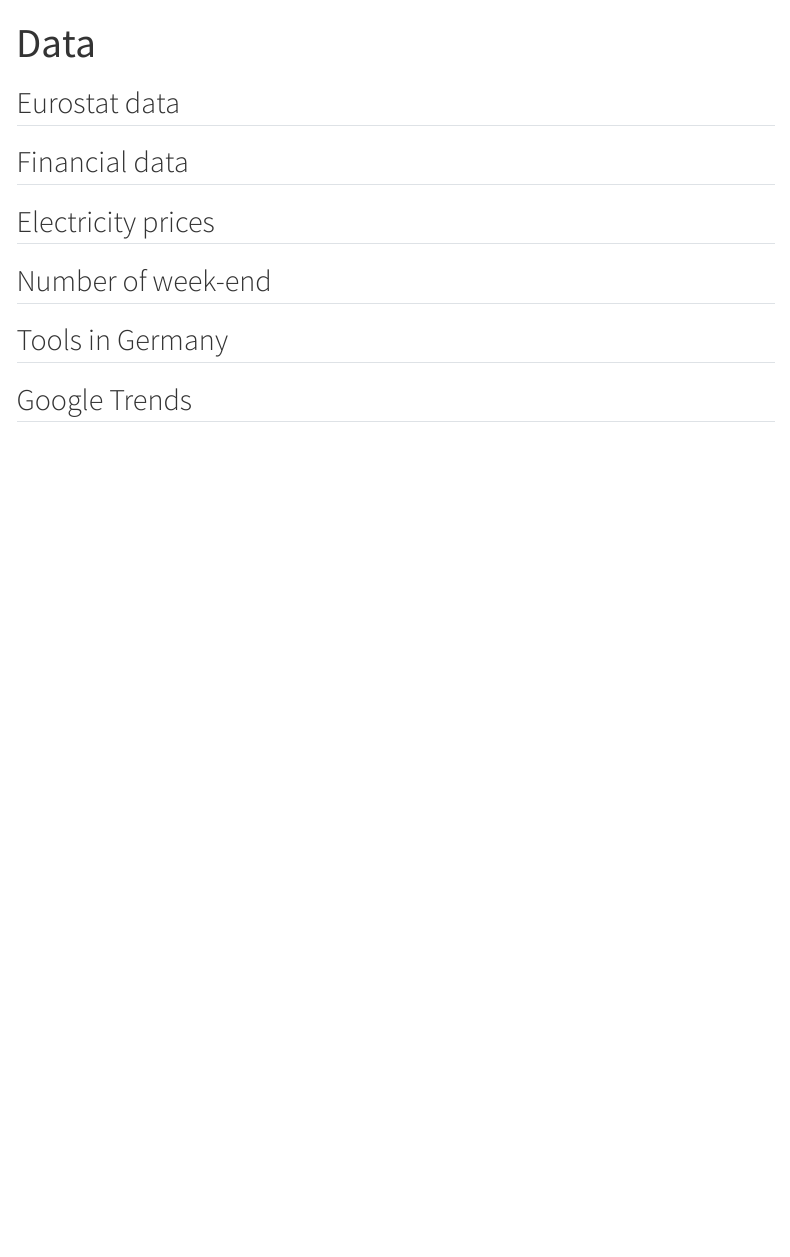
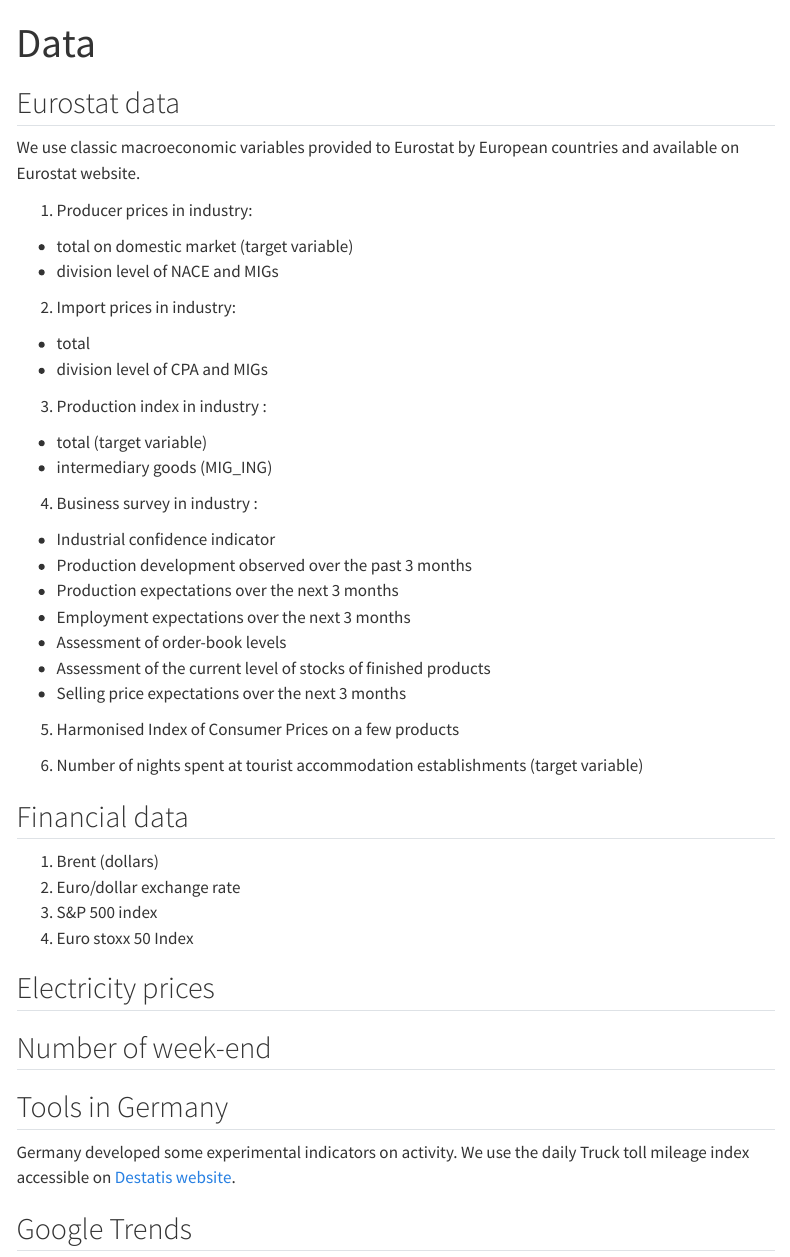
Before and after one commit to InseeFrLab/ESA-Nowcasting-2023, a Quarto document (website/data.qmd): the page in a window 1100 px wide, from its top. Rendered offline with R 4.5, knitr and Pandoc in place of Quarto, with nearby package versions; menus at the side of the page are left out.

Commit message:
Ajout d'éléments sur l'onglet data du website

```diff
--- a/website/data.qmd
+++ b/website/data.qmd
@@ -4,7 +4,43 @@ title: Data
 
 ## Eurostat data
 
+We use classic macroeconomic variables provided to Eurostat by European countries and available on Eurostat website.
+
+1.  Producer prices in industry:
+
+-   total on domestic market (target variable)
+-   division level of NACE and MIGs
+
+2.  Import prices in industry:
+
+-   total
+-   division level of CPA and MIGs
+
+3.  Production index in industry :
+
+-   total (target variable)
+-   intermediary goods (MIG_ING)
+
+4.  Business survey in industry :
+
+-   Industrial confidence indicator
+-   Production development observed over the past 3 months
+-   Production expectations over the next 3 months
+-   Employment expectations over the next 3 months
+-   Assessment of order-book levels
+-   Assessment of the current level of stocks of finished products
+-   Selling price expectations over the next 3 months
+
+5.  Harmonised Index of Consumer Prices on a few products
+
+6.  Number of nights spent at tourist accommodation establishments (target variable)
+
 ## Financial data
+
+1.  Brent (dollars)
+2.  Euro/dollar exchange rate
+3.  S&P 500 index
+4.  Euro stoxx 50 Index
 
 ## Electricity prices
 
@@ -12,4 +48,6 @@ title: Data
 
 ## Tools in Germany
 
+Germany developed some experimental indicators on activity. We use the daily Truck toll mileage index accessible on [Destatis website](https://www.destatis.de/EN/Service/EXDAT/Datensaetze/truck-toll-mileage.html).
+
 ## Google Trends
```
